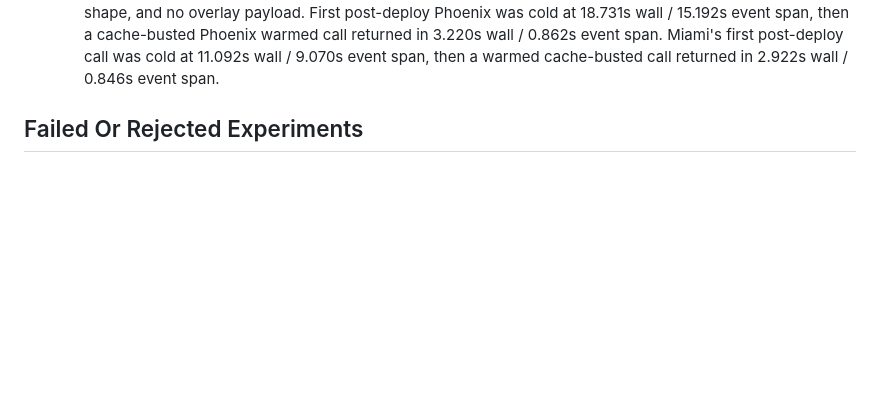
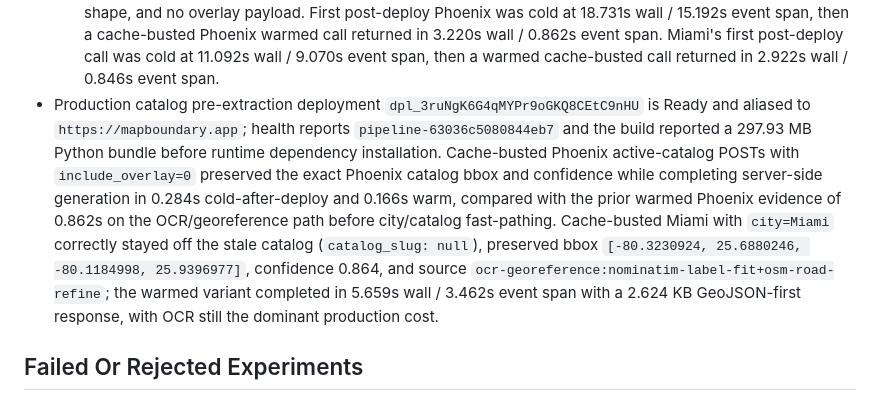
Before and after one commit to EthanMcKanna/map-boundary-builder, a Markdown page: benchmarks/latency-rd-notes.md, the part around the change. GitHub-like rendering; blank space fills up the shorter version.

Commit message:
Record catalog extraction production evidence

```diff
--- a/benchmarks/latency-rd-notes.md
+++ b/benchmarks/latency-rd-notes.md
@@ -1199,6 +1199,20 @@ to OCR/georeference rather than returning an outdated fast-path polygon.
     Phoenix warmed call returned in 3.220s wall / 0.862s event span. Miami's
     first post-deploy call was cold at 11.092s wall / 9.070s event span, then a
     warmed cache-busted call returned in 2.922s wall / 0.846s event span.
+- Production catalog pre-extraction deployment `dpl_3ruNgK6G4qMYPr9oGKQ8CEtC9nHU`
+  is Ready and aliased to `https://mapboundary.app`; health reports
+  `pipeline-63036c5080844eb7` and the build reported a 297.93 MB Python bundle
+  before runtime dependency installation. Cache-busted Phoenix active-catalog
+  POSTs with `include_overlay=0` preserved the exact Phoenix catalog bbox and
+  confidence while completing server-side generation in 0.284s cold-after-deploy
+  and 0.166s warm, compared with the prior warmed Phoenix evidence of 0.862s
+  on the OCR/georeference path before city/catalog fast-pathing. Cache-busted
+  Miami with `city=Miami` correctly stayed off the stale catalog
+  (`catalog_slug: null`), preserved bbox `[-80.3230924, 25.6880246,
+  -80.1184998, 25.9396977]`, confidence 0.864, and source
+  `ocr-georeference:nominatim-label-fit+osm-road-refine`; the warmed variant
+  completed in 5.659s wall / 3.462s event span with a 2.624 KB GeoJSON-first
+  response, with OCR still the dominant production cost.
 
 ## Failed Or Rejected Experiments
 
```
